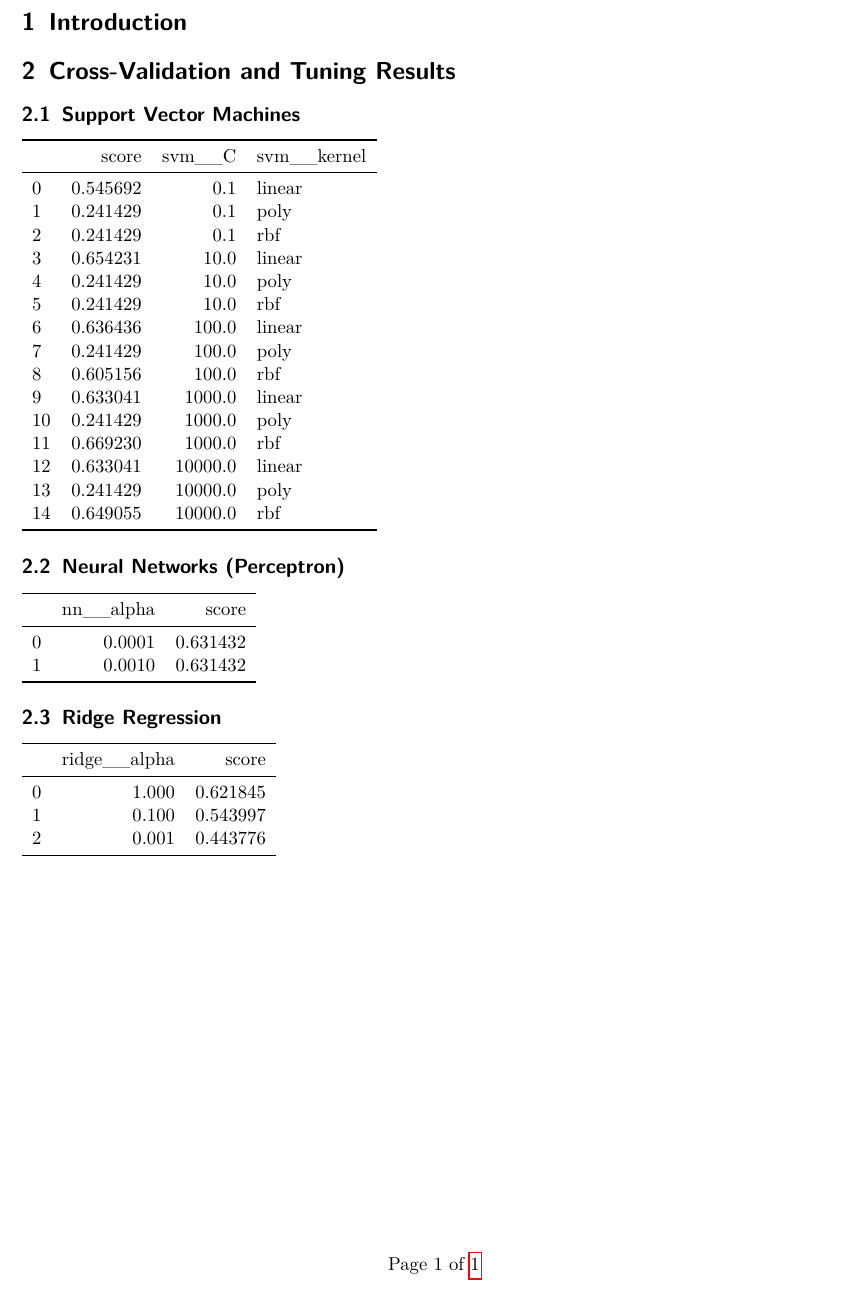
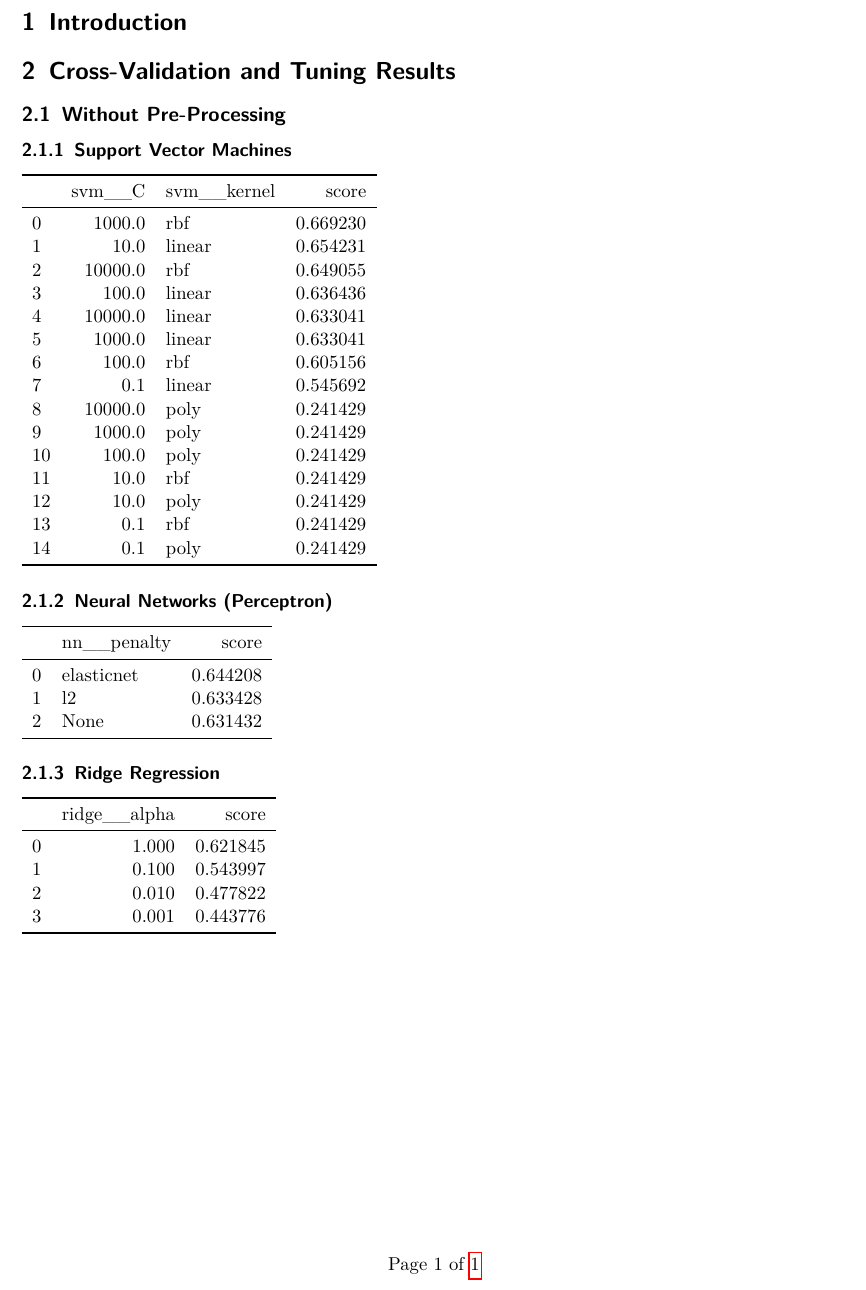
Before and after one commit to fhirschmann/ml_twitter_sentiment, a LaTeX document (doc.tex, which reads res/nopp/res_nn.tex, res/nopp/res_ridge.tex, res/nopp/res_svm.tex): part of the page, cut so that both start at the same text. Compiled offline with pdfLaTeX.

Commit message:
update doc

```diff
--- a/doc.tex
+++ b/doc.tex
@@ -28,11 +28,12 @@
 
 \section{Introduction}
 \section{Cross-Validation and Tuning Results}
-\subsection{Support Vector Machines}
-\input{res_svm.tex}
-\subsection{Neural Networks (Perceptron)}
-\input{res_nn.tex}
-\subsection{Ridge Regression}
-\input{res_ridge.tex}
+\subsection{Without Pre-Processing}
+\subsubsection{Support Vector Machines}
+\input{res/nopp/res_svm.tex}
+\subsubsection{Neural Networks (Perceptron)}
+\input{res/nopp/res_nn.tex}
+\subsubsection{Ridge Regression}
+\input{res/nopp/res_ridge.tex}
 
 \end{document}
--- /dev/null
+++ b/res/nopp/res_nn.tex
@@ -0,0 +1,9 @@
+\begin{tabular}{llr}
+\toprule
+{} & nn\_\_penalty &     score \\
+\midrule
+0 &  elasticnet &  0.644208 \\
+1 &          l2 &  0.633428 \\
+2 &        None &  0.631432 \\
+\bottomrule
+\end{tabular}
--- a/res_ridge.tex
+++ b/res/nopp/res_ridge.tex
@@ -4,6 +4,7 @@
 \midrule
 0 &         1.000 &  0.621845 \\
 1 &         0.100 &  0.543997 \\
-2 &         0.001 &  0.443776 \\
+2 &         0.010 &  0.477822 \\
+3 &         0.001 &  0.443776 \\
 \bottomrule
 \end{tabular}
--- /dev/null
+++ b/res/nopp/res_svm.tex
@@ -0,0 +1,21 @@
+\begin{tabular}{lrlr}
+\toprule
+{} &   svm\_\_C & svm\_\_kernel &     score \\
+\midrule
+0  &   1000.0 &         rbf &  0.669230 \\
+1  &     10.0 &      linear &  0.654231 \\
+2  &  10000.0 &         rbf &  0.649055 \\
+3  &    100.0 &      linear &  0.636436 \\
+4  &  10000.0 &      linear &  0.633041 \\
+5  &   1000.0 &      linear &  0.633041 \\
+6  &    100.0 &         rbf &  0.605156 \\
+7  &      0.1 &      linear &  0.545692 \\
+8  &  10000.0 &        poly &  0.241429 \\
+9  &   1000.0 &        poly &  0.241429 \\
+10 &    100.0 &        poly &  0.241429 \\
+11 &     10.0 &         rbf &  0.241429 \\
+12 &     10.0 &        poly &  0.241429 \\
+13 &      0.1 &         rbf &  0.241429 \\
+14 &      0.1 &        poly &  0.241429 \\
+\bottomrule
+\end{tabular}
--- a/res_nn.tex
+++ /dev/null
@@ -1,8 +0,0 @@
-\begin{tabular}{lrr}
-\toprule
-{} &  nn\_\_alpha &     score \\
-\midrule
-0 &     0.0001 &  0.631432 \\
-1 &     0.0010 &  0.631432 \\
-\bottomrule
-\end{tabular}
--- a/res_svm.tex
+++ /dev/null
@@ -1,21 +0,0 @@
-\begin{tabular}{lrrl}
-\toprule
-{} &     score &   svm\_\_C & svm\_\_kernel \\
-\midrule
-0  &  0.545692 &      0.1 &      linear \\
-1  &  0.241429 &      0.1 &        poly \\
-2  &  0.241429 &      0.1 &         rbf \\
-3  &  0.654231 &     10.0 &      linear \\
-4  &  0.241429 &     10.0 &        poly \\
-5  &  0.241429 &     10.0 &         rbf \\
-6  &  0.636436 &    100.0 &      linear \\
-7  &  0.241429 &    100.0 &        poly \\
-8  &  0.605156 &    100.0 &         rbf \\
-9  &  0.633041 &   1000.0 &      linear \\
-10 &  0.241429 &   1000.0 &        poly \\
-11 &  0.669230 &   1000.0 &         rbf \\
-12 &  0.633041 &  10000.0 &      linear \\
-13 &  0.241429 &  10000.0 &        poly \\
-14 &  0.649055 &  10000.0 &         rbf \\
-\bottomrule
-\end{tabular}
```
Also changed, not shown: 1 other file.
